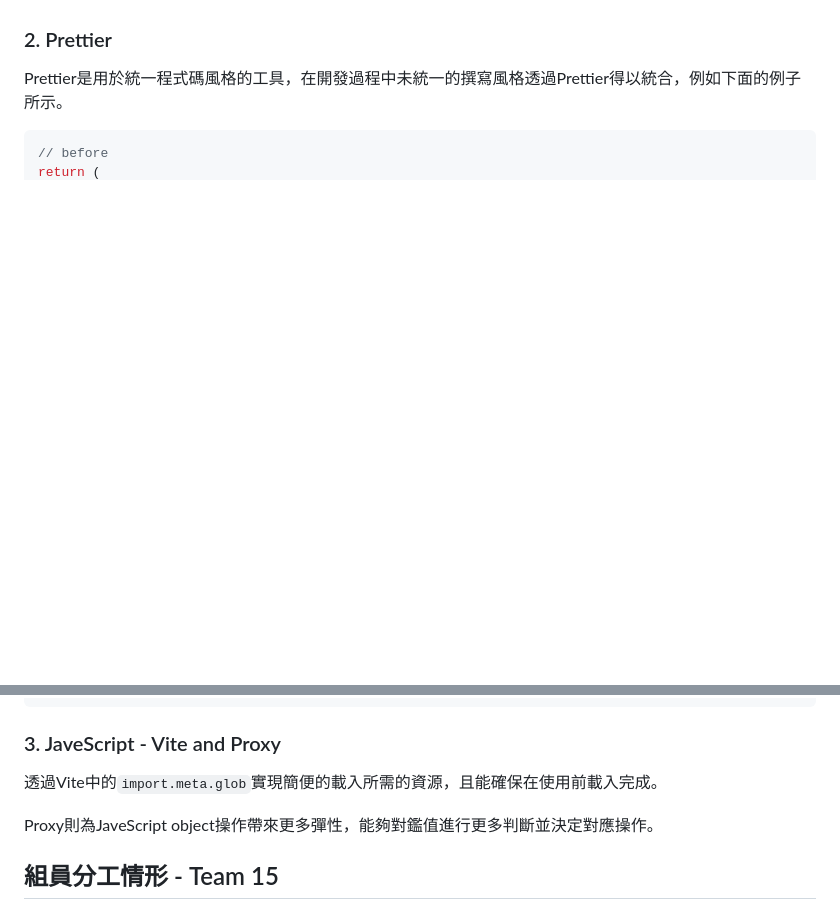
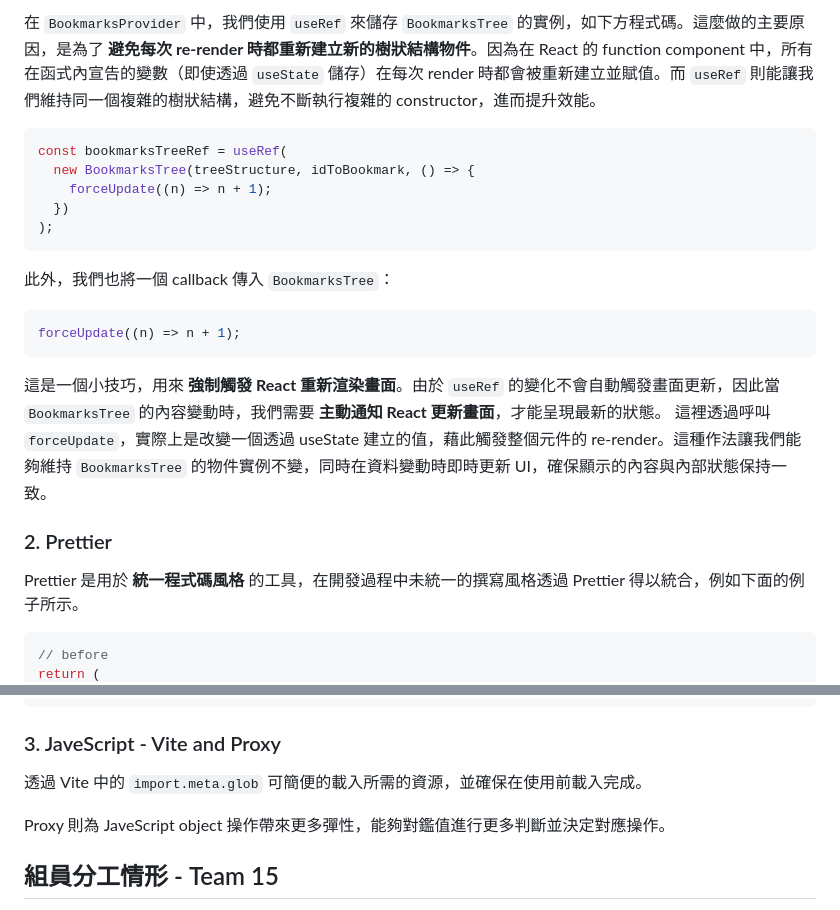
Before and after one commit to yoyoisaman/Team15, a Markdown page: HW_Report/Week05.md, 2 parts joined by grey strips. Drawn GitHub-style; blank space fills up the shorter version.

````diff
--- a/HW_Report/Week05.md
+++ b/HW_Report/Week05.md
@@ -51,7 +83,25 @@ useRef與useState是相似的概念，旨在維護不被re-render影響的變數
+在 `BookmarksProvider` 中，我們使用 `useRef` 來儲存 `BookmarksTree` 的實例，如下方程式碼。這麼做的主要原因，是為了 **避免每次 re-render 時都重新建立新的樹狀結構物件**。因為在 React 的 function component 中，所有在函式內宣告的變數（即使透過 `useState` 儲存）在每次 render 時都會被重新建立並賦值。而 `useRef` 則能讓我們維持同一個複雜的樹狀結構，避免不斷執行複雜的 constructor，進而提升效能。
+
+```jsx
+const bookmarksTreeRef = useRef(
+  new BookmarksTree(treeStructure, idToBookmark, () => {
+    forceUpdate((n) => n + 1);
+  })
+);
+```
+
+此外，我們也將一個 callback 傳入 `BookmarksTree`：
+
+```jsx
+forceUpdate((n) => n + 1);
+```
+
+這是一個小技巧，用來 **強制觸發 React 重新渲染畫面**。由於 `useRef` 的變化不會自動觸發畫面更新，因此當 `BookmarksTree` 的內容變動時，我們需要 **主動通知 React 更新畫面**，才能呈現最新的狀態。
+這裡透過呼叫 `forceUpdate`，實際上是改變一個透過 useState 建立的值，藉此觸發整個元件的 re-render。這種作法讓我們能夠維持 `BookmarksTree` 的物件實例不變，同時在資料變動時即時更新 UI，確保顯示的內容與內部狀態保持一致。
 
 ### 2. Prettier
 
-Prettier是用於統一程式碼風格的工具，在開發過程中未統一的撰寫風格透過Prettier得以統合，例如下面的例子所示。
+Prettier 是用於 **統一程式碼風格** 的工具，在開發過程中未統一的撰寫風格透過 Prettier 得以統合，例如下面的例子所示。
 
 ```jsx
 // before
@@ -72,9 +135,9 @@ return (
 
 ### 3. JaveScript - Vite and Proxy
 
-透過Vite中的`import.meta.glob`實現簡便的載入所需的資源，且能確保在使用前載入完成。
+透過 Vite 中的 `import.meta.glob` 可簡便的載入所需的資源，並確保在使用前載入完成。
 
-Proxy則為JaveScript object操作帶來更多彈性，能夠對鑑值進行更多判斷並決定對應操作。
+Proxy 則為 JaveScript object 操作帶來更多彈性，能夠對鑑值進行更多判斷並決定對應操作。
 
 ## 組員分工情形 - Team 15
 
````
Also changed, not shown: other parts of HW_Report/Week05.md (+67 -22 lines).
